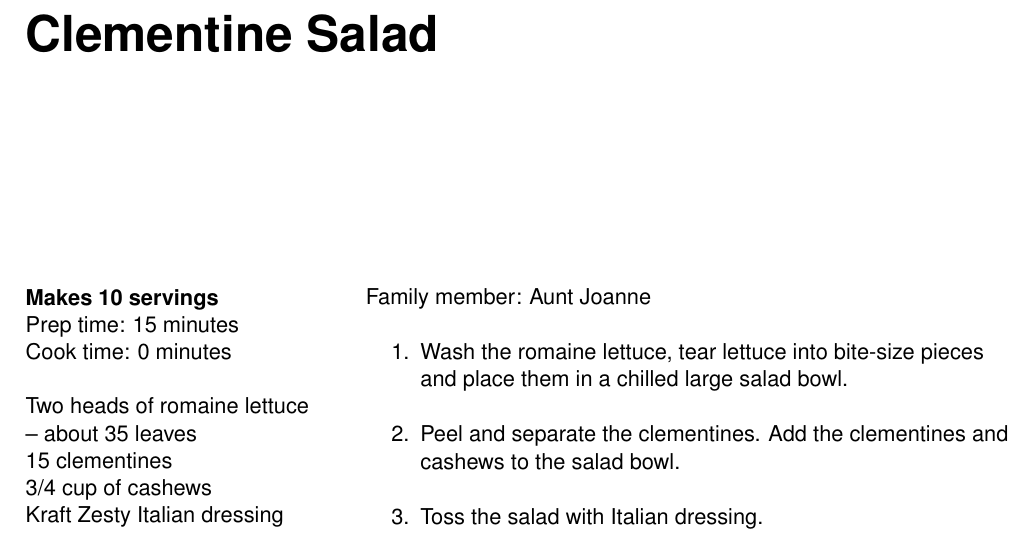
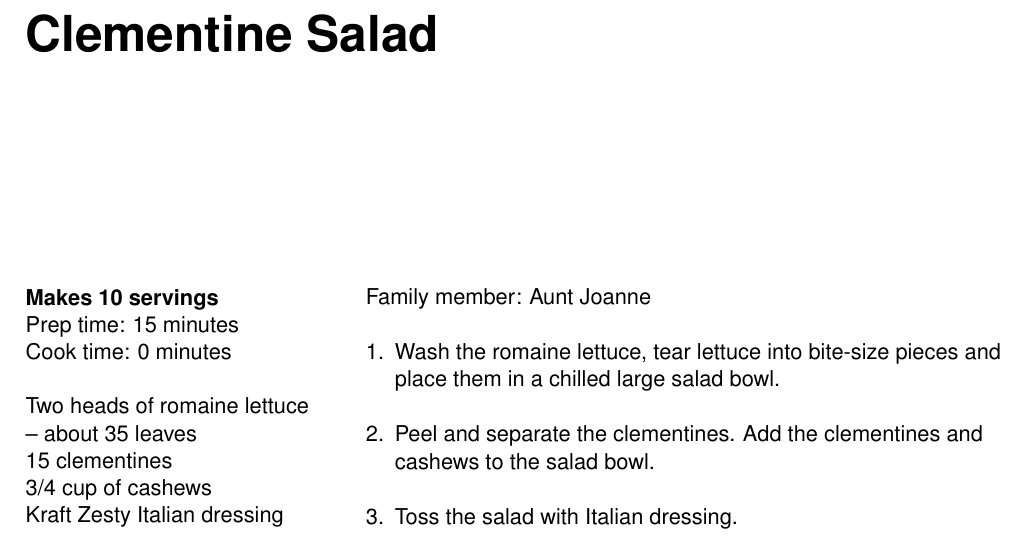
Before and after one commit to vderm/recipes, a LaTeX thesis (main.tex, which reads preamble.tex): part of page 8 of 97, cut so that both start at the same text. Compiled offline with pdfLaTeX.

```diff
--- a/preamble.tex
+++ b/preamble.tex
@@ -42,6 +42,10 @@
 \indexsetup{firstpagestyle=empty}  % Customize the appearance of the chapter heading for Index
 \renewcommand{\indexspace}{\vskip 16pt}  % Adjust spacing between index groups
 
+% make enumeration numbers be stuck to margin
+\usepackage{enumitem}
+\setlist[enumerate,1]{leftmargin=*, labelwidth=0pt, align=left}
+
 % Geometry setup for margins
 \geometry{}  % default margins
 % Geometry for recipes
@@ -76,6 +80,18 @@
     #1
   }
 }
+
+% margin figure of sorts
+\newcommand{\marginalfigure}[2]{
+  \marginpar{
+    \vspace{2\baselineskip} % Adjust vertical space
+    \includegraphics[width=50mm]{#1} % Include image with path from argument
+    % \vspace{0.5\baselineskip} % Space between image and caption
+    \vskip 6pt
+    \small{#2} % Caption from argument
+  }
+}
+
 
 % newthought equivalent
 \newcommand{\newthought}[1]{
```
Also changed, not shown: dermardiros/lahanai_dolma.tex (+2 -5 lines).
